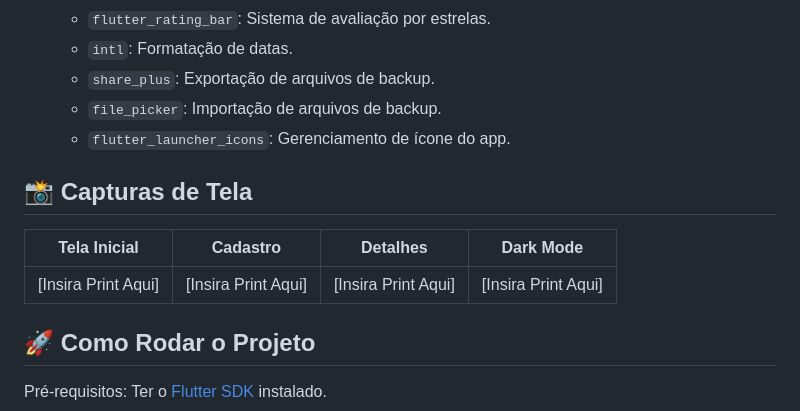
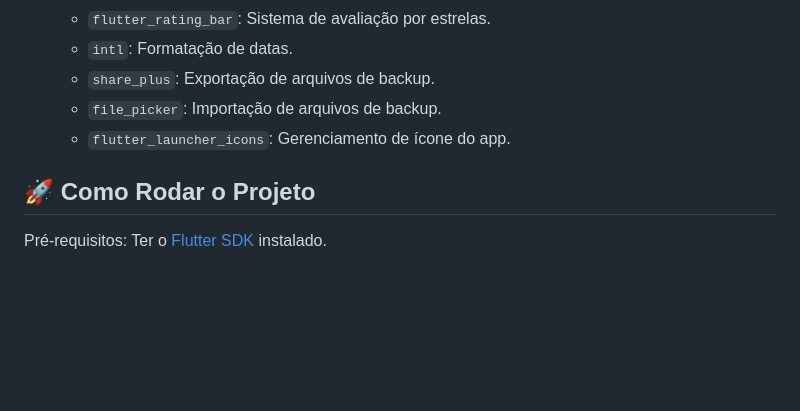
Before and after one commit to PatrickGCS/MyBookShelf, a Markdown page: README.md, the part around the change. GitHub-like rendering; blank space fills up the shorter version.

Commit message:
Update: Formatação
Removed duplicate content and cleaned up formatting.

```diff
--- a/README.md
+++ b/README.md
@@ -47,13 +47,6 @@ O app funciona como uma biblioteca virtual (catálogo) e também como um "Person
   * `share_plus`: Exportação de arquivos de backup.
   * `file_picker`: Importação de arquivos de backup.
   * `flutter_launcher_icons`: Gerenciamento de ícone do app.
-
-## 📸 Capturas de Tela
-
-
-| Tela Inicial        | Cadastro            | Detalhes            | Dark Mode           |
-| --------------------- | --------------------- | --------------------- | --------------------- |
-| [Insira Print Aqui] | [Insira Print Aqui] | [Insira Print Aqui] | [Insira Print Aqui] |
 
 ## 🚀 Como Rodar o Projeto
 
```
